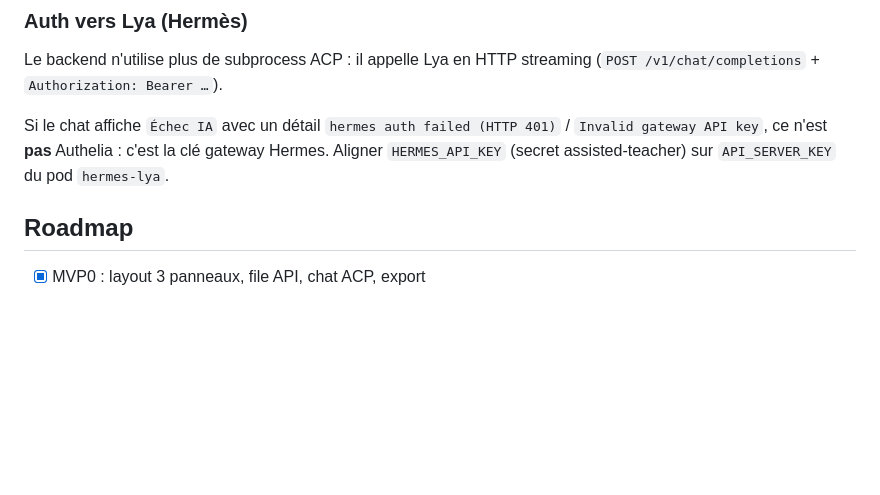
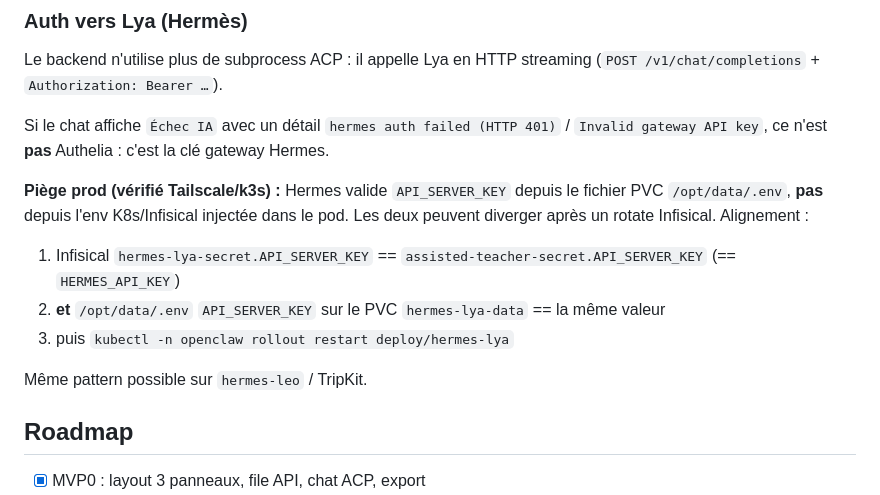
Before and after one commit to rjullien/assisted-teacher, a Markdown page: README.md, the part around the change. GitHub-like rendering; blank space fills up the shorter version.

Commit message:
docs: root cause auth Hermes — /opt/data/.env override Infisical
Test prod via Tailscale: Lya accepte la clé du PVC .env, rejette
celle injectée par Infisical/K8s si elles divergent.

Co-authored-by: Rene Jullien <rjullien@users.noreply.github.com>

```diff
--- a/README.md
+++ b/README.md
@@ -95,7 +95,15 @@ Les fichiers Markdown sont la source de vérité. Les exports sont générés à
 
 Le backend n'utilise plus de subprocess ACP : il appelle Lya en HTTP streaming (`POST /v1/chat/completions` + `Authorization: Bearer …`).
 
-Si le chat affiche `Échec IA` avec un détail `hermes auth failed (HTTP 401)` / `Invalid gateway API key`, ce n'est **pas** Authelia : c'est la clé gateway Hermes. Aligner `HERMES_API_KEY` (secret assisted-teacher) sur `API_SERVER_KEY` du pod `hermes-lya`.
+Si le chat affiche `Échec IA` avec un détail `hermes auth failed (HTTP 401)` / `Invalid gateway API key`, ce n'est **pas** Authelia : c'est la clé gateway Hermes.
+
+**Piège prod (vérifié Tailscale/k3s) :** Hermes valide `API_SERVER_KEY` depuis le fichier PVC `/opt/data/.env`, **pas** depuis l'env K8s/Infisical injectée dans le pod. Les deux peuvent diverger après un rotate Infisical. Alignement :
+
+1. Infisical `hermes-lya-secret.API_SERVER_KEY` == `assisted-teacher-secret.API_SERVER_KEY` (== `HERMES_API_KEY`)
+2. **et** `/opt/data/.env` `API_SERVER_KEY` sur le PVC `hermes-lya-data` == la même valeur
+3. puis `kubectl -n openclaw rollout restart deploy/hermes-lya`
+
+Même pattern possible sur `hermes-leo` / TripKit.
 
 ## Roadmap
 
```
